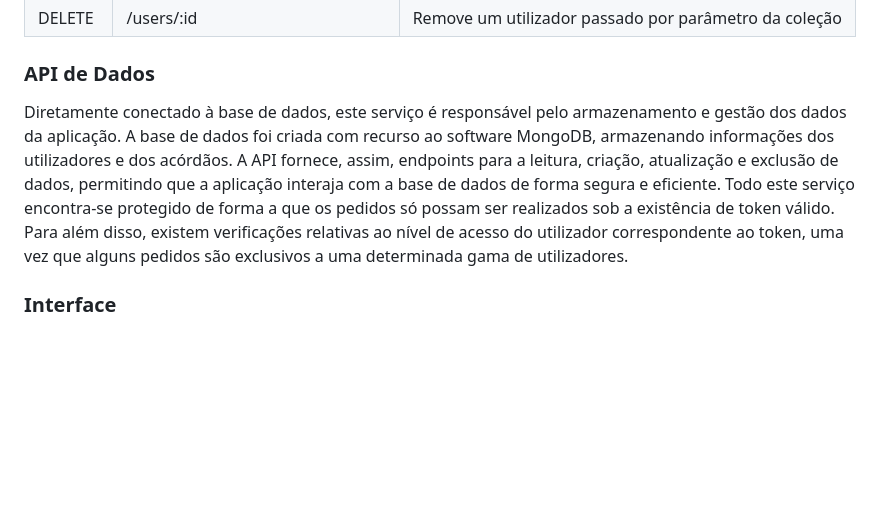
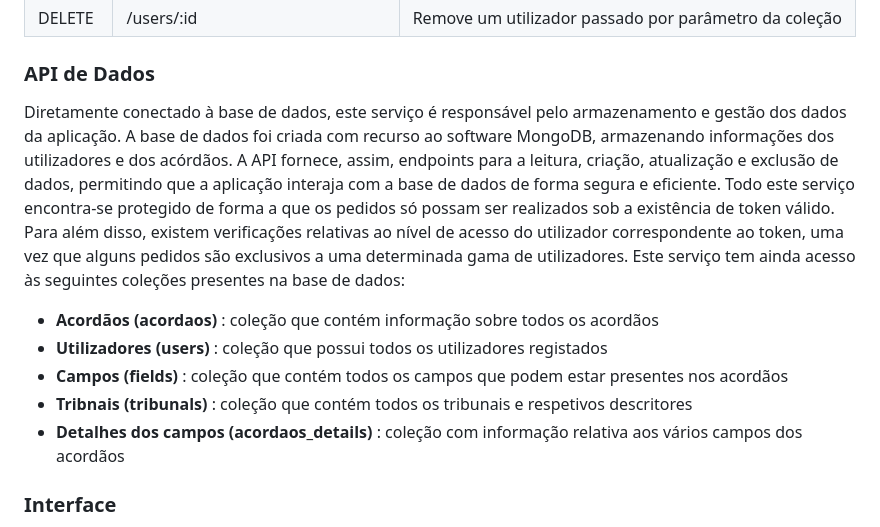
Before and after one commit to GVarelaa/ENGWEB2023-Projeto, a Markdown page: relatorio.md, the part around the change. Rendered like a GitHub page; blank space fills up the shorter version.

```diff
--- a/relatorio.md
+++ b/relatorio.md
@@ -58,8 +58,12 @@ O serviço de autenticação é destinado ao registo e autenticação dos utiliz
 | DELETE | /users/:id | Remove um utilizador passado por parâmetro da coleção |
 
 ### API de Dados
-Diretamente conectado à base de dados, este serviço é responsável pelo armazenamento e gestão dos dados da aplicação. A base de dados foi criada com recurso ao software MongoDB, armazenando informações dos utilizadores e dos acórdãos. A API fornece, assim, endpoints para a leitura, criação, atualização e exclusão de dados, permitindo que a aplicação interaja com a base de dados de forma segura e eficiente. Todo este serviço encontra-se protegido de forma a que os pedidos só possam ser realizados sob a existência de token válido. Para além disso, existem verificações relativas ao nível de acesso do utilizador correspondente ao token, uma vez que alguns pedidos são exclusivos a uma determinada gama de
-utilizadores.
+Diretamente conectado à base de dados, este serviço é responsável pelo armazenamento e gestão dos dados da aplicação. A base de dados foi criada com recurso ao software MongoDB, armazenando informações dos utilizadores e dos acórdãos. A API fornece, assim, endpoints para a leitura, criação, atualização e exclusão de dados, permitindo que a aplicação interaja com a base de dados de forma segura e eficiente. Todo este serviço encontra-se protegido de forma a que os pedidos só possam ser realizados sob a existência de token válido. Para além disso, existem verificações relativas ao nível de acesso do utilizador correspondente ao token, uma vez que alguns pedidos são exclusivos a uma determinada gama de utilizadores. Este serviço tem ainda acesso às seguintes coleções presentes na base de dados:
+- **Acordãos (acordaos)** : coleção que contém informação sobre todos os acordãos
+- **Utilizadores (users)** : coleção que possui todos os utilizadores registados
+- **Campos (fields)** : coleção que contém todos os campos que podem estar presentes nos acordãos
+- **Tribnais (tribunals)** : coleção que contém todos os tribunais e respetivos descritores
+- **Detalhes dos campos (acordaos_details)** : coleção com informação relativa aos vários campos dos acordãos
 
 
 ### Interface
```
